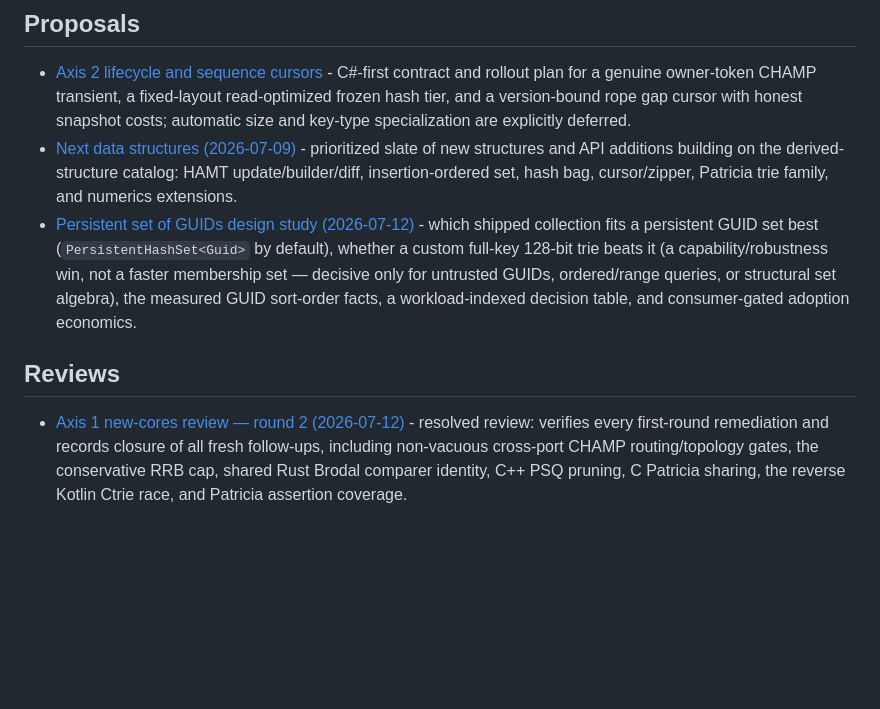
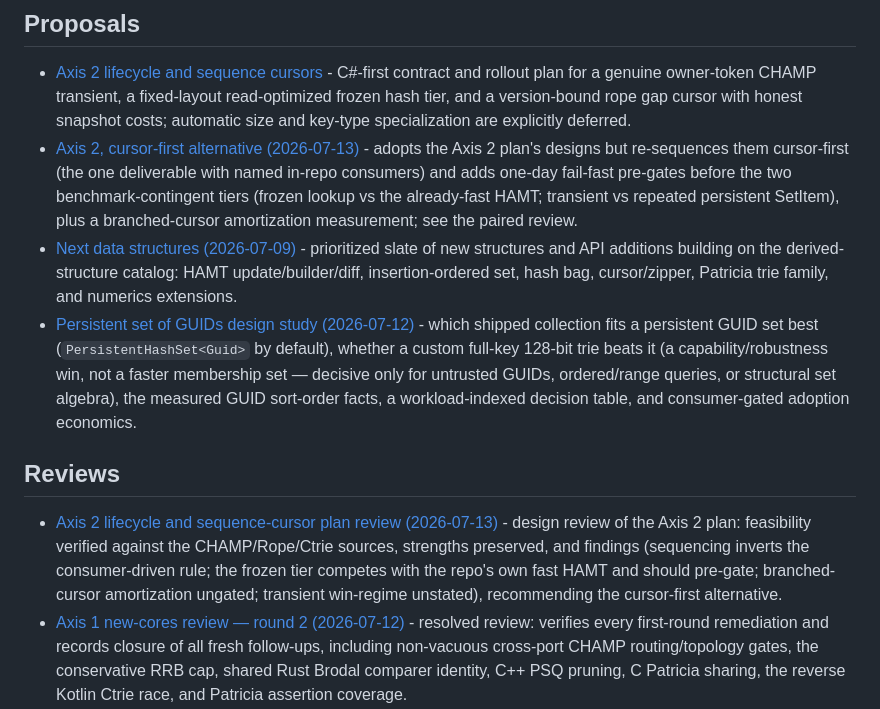
Before and after one commit to VladimirReshetnikov/Durable7, a Markdown page: docs/README.md, the part around the change. Drawn GitHub-style; blank space fills up the shorter version.

```diff
--- a/docs/README.md
+++ b/docs/README.md
@@ -31,11 +31,13 @@ Library-specific design and API documentation lives beside each workspace under
 ## Proposals
 
 - [Axis 2 lifecycle and sequence cursors](proposals/axis2-lifecycle-and-sequence-cursors.md) - C#-first contract and rollout plan for a genuine owner-token CHAMP transient, a fixed-layout read-optimized frozen hash tier, and a version-bound rope gap cursor with honest snapshot costs; automatic size and key-type specialization are explicitly deferred.
+- [Axis 2, cursor-first alternative (2026-07-13)](proposals/axis2-cursor-first-alternative-2026-07-13.md) - adopts the Axis 2 plan's designs but re-sequences them cursor-first (the one deliverable with named in-repo consumers) and adds one-day fail-fast pre-gates before the two benchmark-contingent tiers (frozen lookup vs the already-fast HAMT; transient vs repeated persistent SetItem), plus a branched-cursor amortization measurement; see the paired review.
 - [Next data structures (2026-07-09)](proposals/new-data-structures-2026-07-09.md) - prioritized slate of new structures and API additions building on the derived-structure catalog: HAMT update/builder/diff, insertion-ordered set, hash bag, cursor/zipper, Patricia trie family, and numerics extensions.
 - [Persistent set of GUIDs design study (2026-07-12)](proposals/persistent-guid-set-design-study-2026-07-12.md) - which shipped collection fits a persistent GUID set best (`PersistentHashSet<Guid>` by default), whether a custom full-key 128-bit trie beats it (a capability/robustness win, not a faster membership set — decisive only for untrusted GUIDs, ordered/range queries, or structural set algebra), the measured GUID sort-order facts, a workload-indexed decision table, and consumer-gated adoption economics.
 
 ## Reviews
 
+- [Axis 2 lifecycle and sequence-cursor plan review (2026-07-13)](reviews/axis2-lifecycle-and-cursors-review-2026-07-13.md) - design review of the Axis 2 plan: feasibility verified against the CHAMP/Rope/Ctrie sources, strengths preserved, and findings (sequencing inverts the consumer-driven rule; the frozen tier competes with the repo's own fast HAMT and should pre-gate; branched-cursor amortization ungated; transient win-regime unstated), recommending the cursor-first alternative.
 - [Axis 1 new-cores review — round 2 (2026-07-12)](reviews/axis1-new-cores-review-round2-2026-07-12.md) - resolved review: verifies every first-round remediation and records closure of all fresh follow-ups, including non-vacuous cross-port CHAMP routing/topology gates, the conservative RRB cap, shared Rust Brodal comparer identity, C++ PSQ pruning, C Patricia sharing, the reverse Kotlin Ctrie race, and Patricia assertion coverage.
 - [`PersistentHashSet<T>` structural set-algebra remediation (2026-07-12)](reviews/hamt-set-algebra-nonstructural-2026-07-12.md) - resolved review: records the former element-wise limitation and the completed Phase 2 remediation across all six ports, including same-type structural algebra, reference pruning, cached cardinalities, policy contracts, and failure-atomic C coverage.
 - [Axis 1 new-cores review (2026-07-12)](reviews/axis1-new-cores-review-2026-07-12.md) - resolved and superseded first-round review of the shipped Axis 1 cores; its remediation table closes the original Critical-through-Low findings, and the round-2 report verifies them against source.
```
Also changed, not shown: docs/proposals/axis2-cursor-first-alternative-2026-07-13.md (added, +196 -0 lines), docs/reviews/axis2-lifecycle-and-cursors-review-2026-07-13.md (added, +187 -0 lines).
